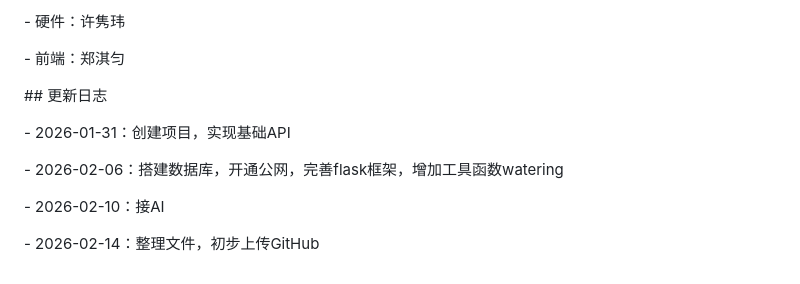
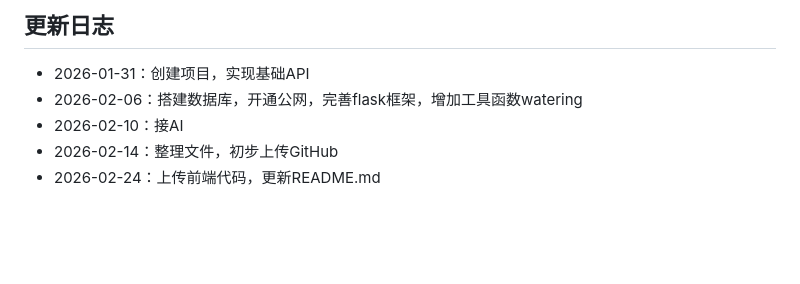
Before and after one commit to Transiencepic/plant_system, a Markdown page: README.md, the part around one of its changes. Drawn GitHub-style; blank space fills up the shorter version.

```diff
--- a/README.md
+++ b/README.md
@@ -121,15 +91,6 @@ plant_system/
-\- 硬件：许隽玮
-
-\- 前端：郑淇匀
-
-
-
-\## 更新日志
-
-\- 2026-01-31：创建项目，实现基础API
-
-\- 2026-02-06：搭建数据库，开通公网，完善flask框架，增加工具函数watering
-
-\- 2026-02-10：接AI
-
-\- 2026-02-14：整理文件，初步上传GitHub
+## 更新日志
+- 2026-01-31：创建项目，实现基础API
+- 2026-02-06：搭建数据库，开通公网，完善flask框架，增加工具函数watering
+- 2026-02-10：接AI
+- 2026-02-14：整理文件，初步上传GitHub
+- 2026-02-24：上传前端代码，更新README.md
```
Also changed, not shown: other parts of README.md (+42 -72 lines).
